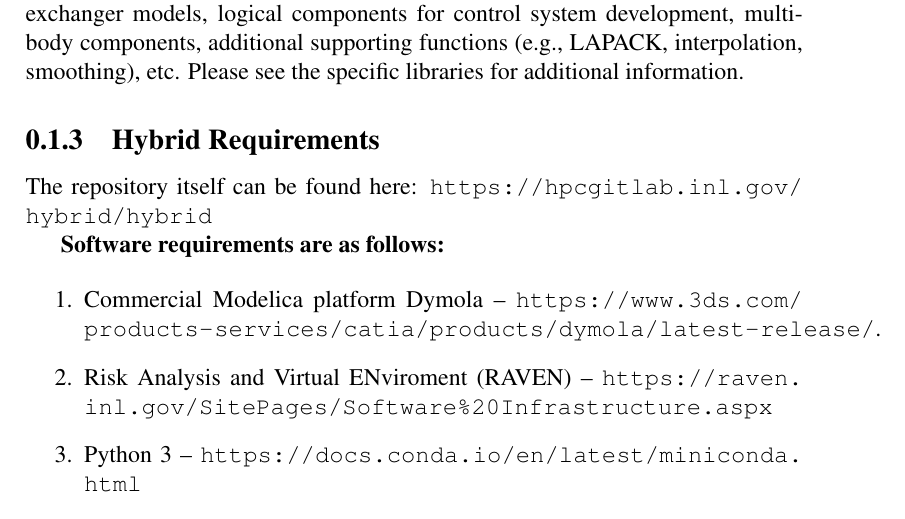
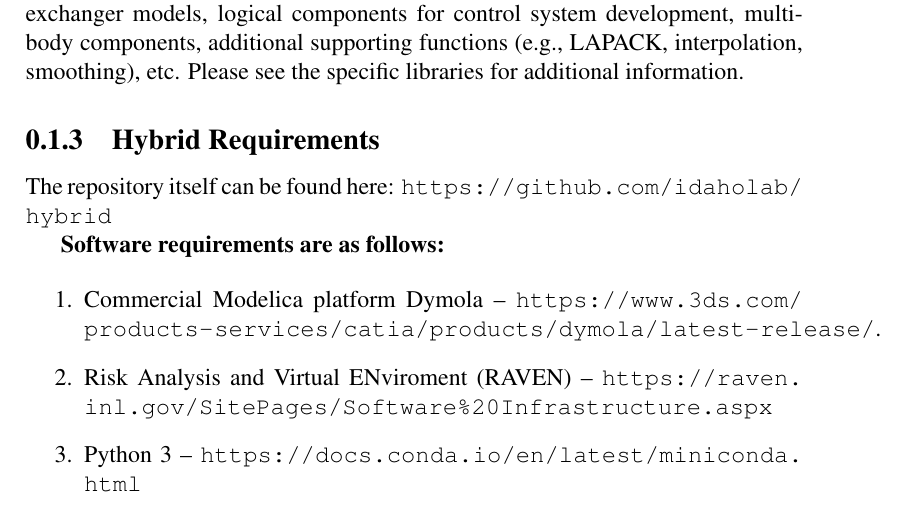
Before and after one commit to idaholab/HYBRID, a LaTeX document (doc/user_manual/html_raven_user_manual.tex, which reads doc/user_manual/hybrid_requirements.tex): part of page 7 of 9, cut so that both start at the same text. Compiled offline with pdfLaTeX.

Commit message:
Update of Hybrid User Manual to point to the proper repository

```diff
--- a/doc/user_manual/hybrid_requirements.tex
+++ b/doc/user_manual/hybrid_requirements.tex
@@ -1,7 +1,7 @@
 \subsection{Hybrid Requirements}
 
 
-The repository itself can be found here: \url{https://hpcgitlab.inl.gov/hybrid/hybrid}
+The repository itself can be found here: \url{https://github.com/idaholab/hybrid}
 
 \textbf{Software requirements are as follows:}
 
```
Also changed, not shown: doc/user_manual/hybrid_user_manual.tex (+3 -3 lines), doc/pdfs/hybrid_user_manual.pdf, 3 other files.
